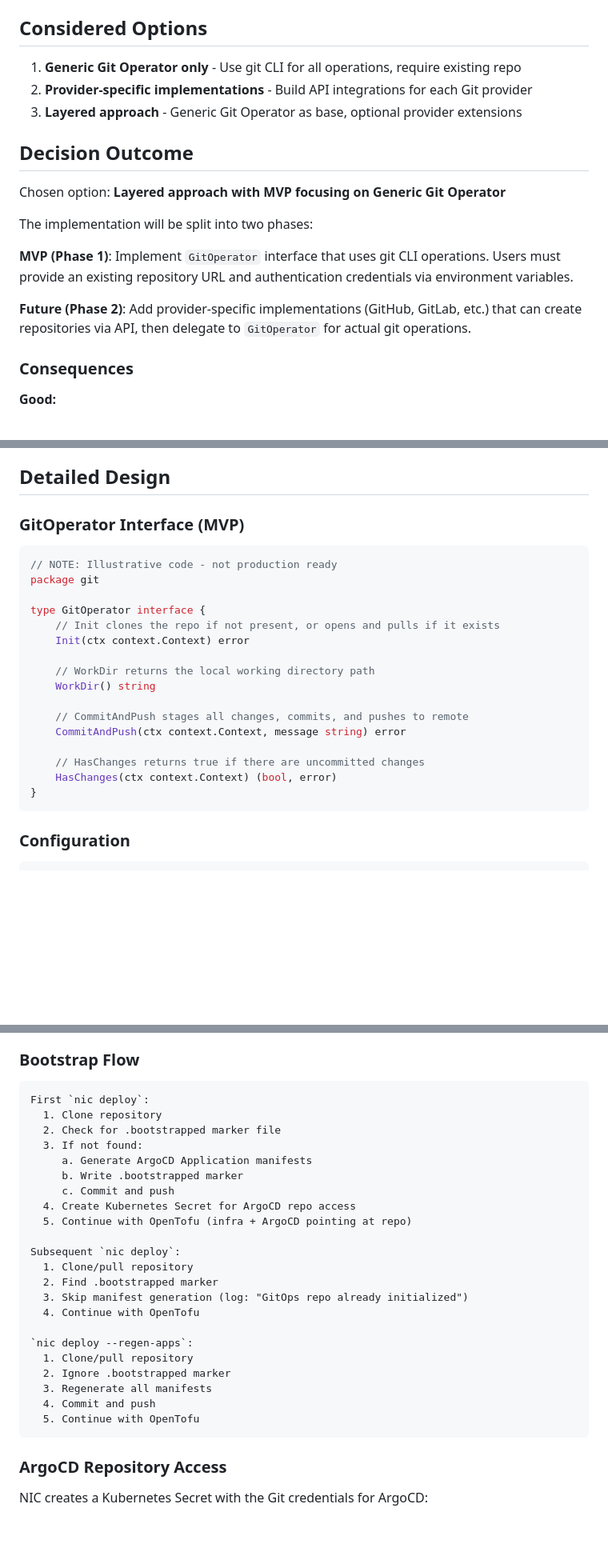
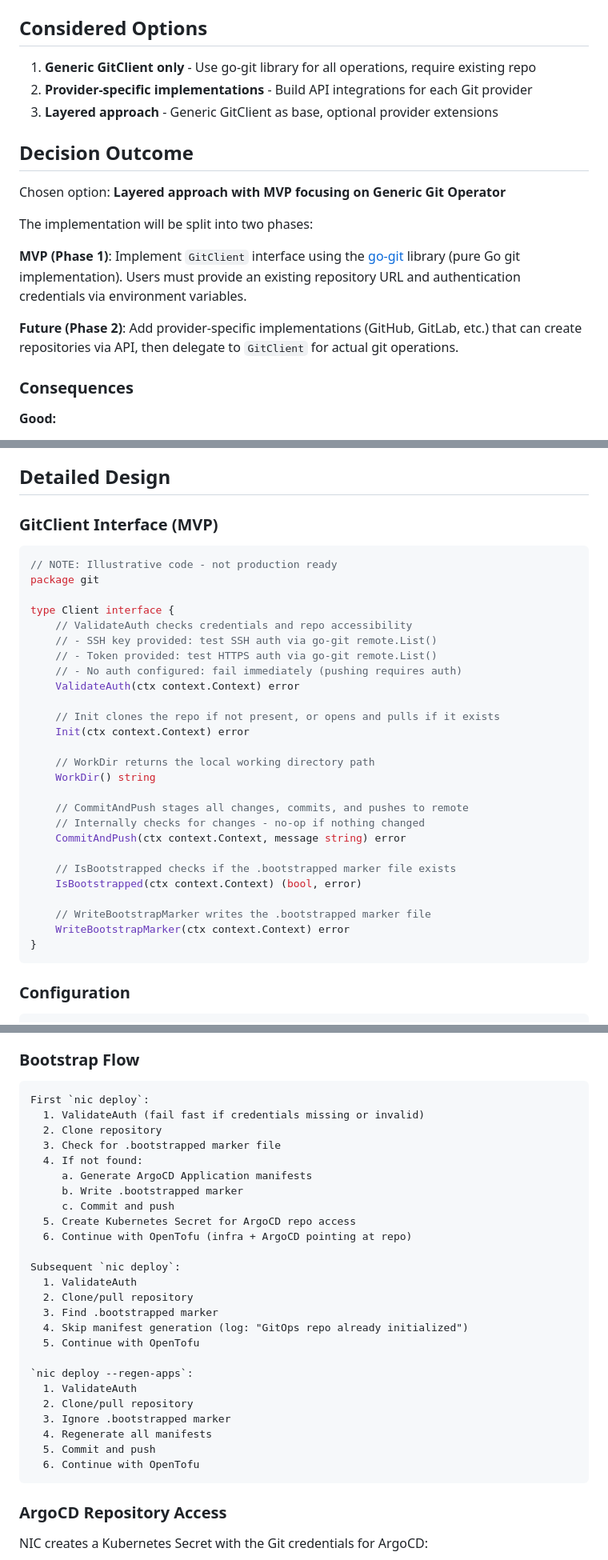
Before and after one commit to nebari-dev/nebari-infrastructure-core, a Markdown page: docs/adr/0001-git-provider-for-gitops-bootstrap.md, 3 parts joined by grey strips. Shown at 80% size. Rendered like a GitHub page; blank space fills up the shorter version.

Commit message:
Update ADR-0001: Rename GitOperator to GitClient, use go-git

````diff
--- a/docs/adr/0001-git-provider-for-gitops-bootstrap.md
+++ b/docs/adr/0001-git-provider-for-gitops-bootstrap.md
@@ -31,9 +31,9 @@ Key considerations:
 
 ## Considered Options
 
-1. **Generic Git Operator only** - Use git CLI for all operations, require existing repo
+1. **Generic GitClient only** - Use go-git library for all operations, require existing repo
 2. **Provider-specific implementations** - Build API integrations for each Git provider
-3. **Layered approach** - Generic Git Operator as base, optional provider extensions
+3. **Layered approach** - Generic GitClient as base, optional provider extensions
 
 ## Decision Outcome
 
@@ -41,9 +41,9 @@ Chosen option: **Layered approach with MVP focusing on Generic Git Operator**
 
 The implementation will be split into two phases:
 
-**MVP (Phase 1)**: Implement `GitOperator` interface that uses git CLI operations. Users must provide an existing repository URL and authentication credentials via environment variables.
+**MVP (Phase 1)**: Implement `GitClient` interface using the [go-git](https://github.com/go-git/go-git) library (pure Go git implementation). Users must provide an existing repository URL and authentication credentials via environment variables.
 
-**Future (Phase 2)**: Add provider-specific implementations (GitHub, GitLab, etc.) that can create repositories via API, then delegate to `GitOperator` for actual git operations.
+**Future (Phase 2)**: Add provider-specific implementations (GitHub, GitLab, etc.) that can create repositories via API, then delegate to `GitClient` for actual git operations.
 
 ### Consequences
 
@@ -60,13 +60,19 @@ The implementation will be split into two phases:
 
 ## Detailed Design
 
-### GitOperator Interface (MVP)
+### GitClient Interface (MVP)
 
 ```go
 // NOTE: Illustrative code - not production ready
 package git
 
-type GitOperator interface {
+type Client interface {
+    // ValidateAuth checks credentials and repo accessibility
+    // - SSH key provided: test SSH auth via go-git remote.List()
+    // - Token provided: test HTTPS auth via go-git remote.List()
+    // - No auth configured: fail immediately (pushing requires auth)
+    ValidateAuth(ctx context.Context) error
+
     // Init clones the repo if not present, or opens and pulls if it exists
     Init(ctx context.Context) error
 
@@ -74,10 +80,14 @@ type GitOperator interface {
     WorkDir() string
 
     // CommitAndPush stages all changes, commits, and pushes to remote
+    // Internally checks for changes - no-op if nothing changed
     CommitAndPush(ctx context.Context, message string) error
 
-    // HasChanges returns true if there are uncommitted changes
-    HasChanges(ctx context.Context) (bool, error)
+    // IsBootstrapped checks if the .bootstrapped marker file exists
+    IsBootstrapped(ctx context.Context) (bool, error)
+
+    // WriteBootstrapMarker writes the .bootstrapped marker file
+    WriteBootstrapMarker(ctx context.Context) error
 }
 ```
 
@@ -97,27 +107,30 @@ git_repository:
 
 ```
 First `nic deploy`:
-  1. Clone repository
-  2. Check for .bootstrapped marker file
-  3. If not found:
+  1. ValidateAuth (fail fast if credentials missing or invalid)
+  2. Clone repository
+  3. Check for .bootstrapped marker file
+  4. If not found:
      a. Generate ArgoCD Application manifests
      b. Write .bootstrapped marker
      c. Commit and push
-  4. Create Kubernetes Secret for ArgoCD repo access
-  5. Continue with OpenTofu (infra + ArgoCD pointing at repo)
+  5. Create Kubernetes Secret for ArgoCD repo access
+  6. Continue with OpenTofu (infra + ArgoCD pointing at repo)
 
 Subsequent `nic deploy`:
-  1. Clone/pull repository
-  2. Find .bootstrapped marker
-  3. Skip manifest generation (log: "GitOps repo already initialized")
-  4. Continue with OpenTofu
+  1. ValidateAuth
+  2. Clone/pull repository
+  3. Find .bootstrapped marker
+  4. Skip manifest generation (log: "GitOps repo already initialized")
+  5. Continue with OpenTofu
 
 `nic deploy --regen-apps`:
-  1. Clone/pull repository
-  2. Ignore .bootstrapped marker
-  3. Regenerate all manifests
-  4. Commit and push
-  5. Continue with OpenTofu
+  1. ValidateAuth
+  2. Clone/pull repository
+  3. Ignore .bootstrapped marker
+  4. Regenerate all manifests
+  5. Commit and push
+  6. Continue with OpenTofu
 ```
 
 ### ArgoCD Repository Access
````
Also changed, not shown: other parts of docs/adr/0001-git-provider-for-gitops-bootstrap.md (+5 -4 lines).
